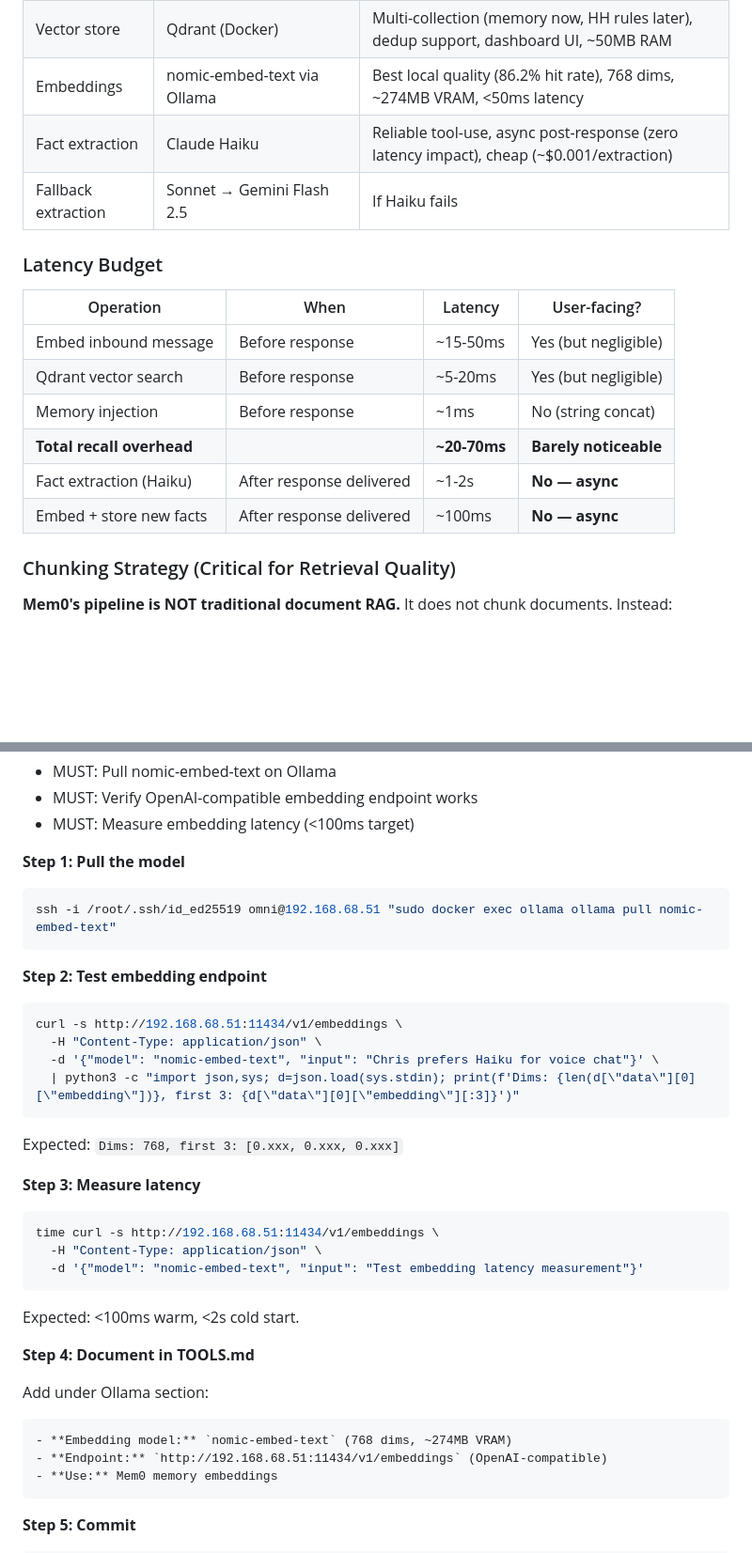
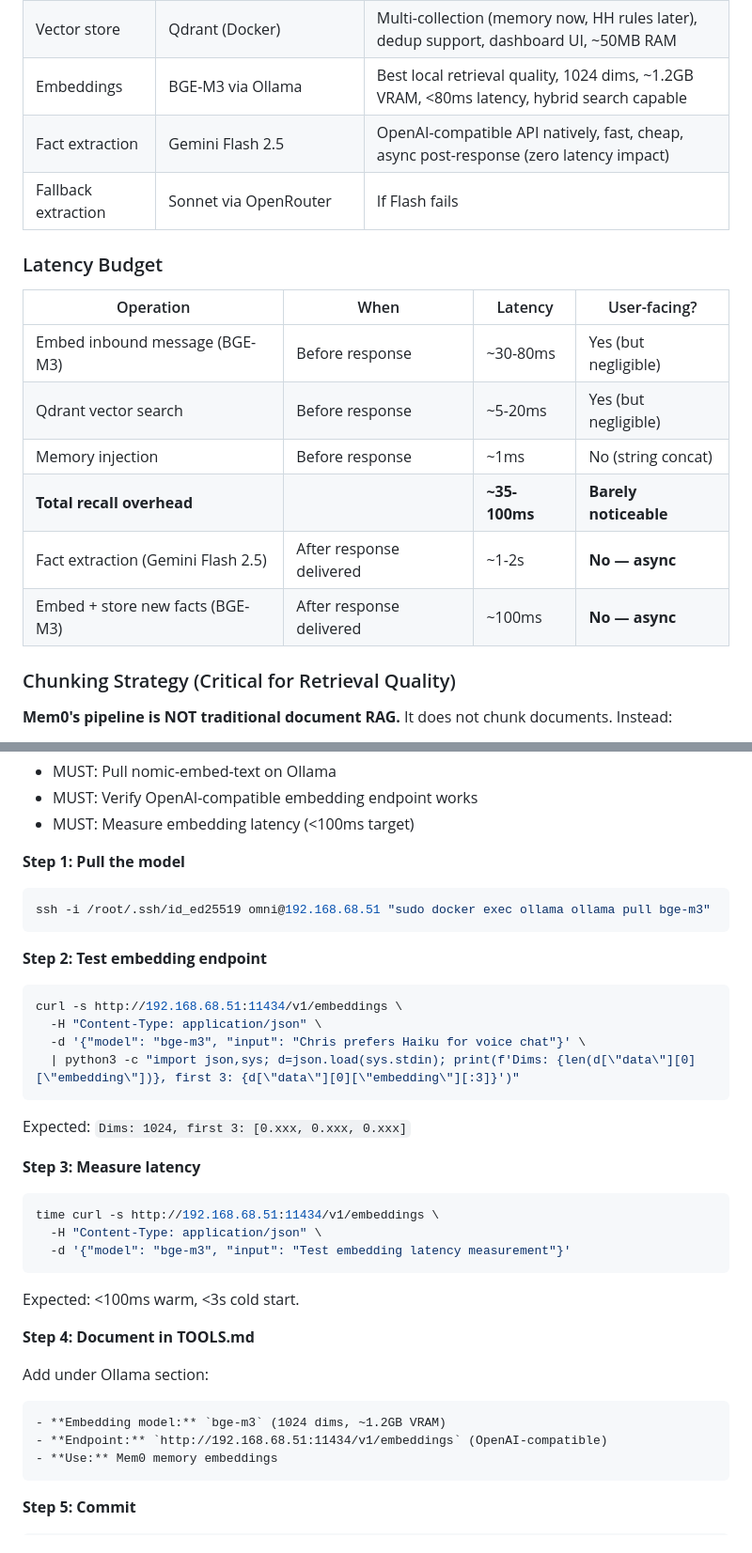
Before and after one commit to cambriel-cpu/omni-vox, a Markdown page: docs/plans/2026-03-07-mem0-rag-implementation.md, 2 parts joined by grey strips. Shown at 94% size. Rendered like a GitHub page; blank space fills up the shorter version.

Commit message:
docs: update plan — BGE-M3 embeddings, Gemini Flash 2.5 extraction, Omni Vox hook verification

````diff
--- a/docs/plans/2026-03-07-mem0-rag-implementation.md
+++ b/docs/plans/2026-03-07-mem0-rag-implementation.md
@@ -44,20 +44,20 @@
 |-----------|--------|-----|
 | Plugin | tensakulabs/openclaw-mem0 | Fixes critical bugs in official plugin (broken auto-recall, baseURL ignored) |
 | Vector store | Qdrant (Docker) | Multi-collection (memory now, HH rules later), dedup support, dashboard UI, ~50MB RAM |
-| Embeddings | nomic-embed-text via Ollama | Best local quality (86.2% hit rate), 768 dims, ~274MB VRAM, <50ms latency |
-| Fact extraction | Claude Haiku | Reliable tool-use, async post-response (zero latency impact), cheap (~$0.001/extraction) |
-| Fallback extraction | Sonnet → Gemini Flash 2.5 | If Haiku fails |
+| Embeddings | BGE-M3 via Ollama | Best local retrieval quality, 1024 dims, ~1.2GB VRAM, <80ms latency, hybrid search capable |
+| Fact extraction | Gemini Flash 2.5 | OpenAI-compatible API natively, fast, cheap, async post-response (zero latency impact) |
+| Fallback extraction | Sonnet via OpenRouter | If Flash fails |
 
 ### Latency Budget
 
 | Operation | When | Latency | User-facing? |
 |-----------|------|---------|-------------|
-| Embed inbound message | Before response | ~15-50ms | Yes (but negligible) |
+| Embed inbound message (BGE-M3) | Before response | ~30-80ms | Yes (but negligible) |
 | Qdrant vector search | Before response | ~5-20ms | Yes (but negligible) |
 | Memory injection | Before response | ~1ms | No (string concat) |
-| **Total recall overhead** | | **~20-70ms** | **Barely noticeable** |
-| Fact extraction (Haiku) | After response delivered | ~1-2s | **No — async** |
-| Embed + store new facts | After response delivered | ~100ms | **No — async** |
+| **Total recall overhead** | | **~35-100ms** | **Barely noticeable** |
+| Fact extraction (Gemini Flash 2.5) | After response delivered | ~1-2s | **No — async** |
+| Embed + store new facts (BGE-M3) | After response delivered | ~100ms | **No — async** |
 
 ### Chunking Strategy (Critical for Retrieval Quality)
 
@@ -209,7 +209,7 @@ git commit -m "docs: add Qdrant vector database to TOOLS.md"
 **Step 1: Pull the model**
 
 ```bash
-ssh -i /root/.ssh/id_ed25519 omni@192.168.68.51 "sudo docker exec ollama ollama pull nomic-embed-text"
+ssh -i /root/.ssh/id_ed25519 omni@192.168.68.51 "sudo docker exec ollama ollama pull bge-m3"
 ```
 
 **Step 2: Test embedding endpoint**
@@ -217,25 +217,25 @@ ssh -i /root/.ssh/id_ed25519 omni@192.168.68.51 "sudo docker exec ollama ollama
 ```bash
 curl -s http://192.168.68.51:11434/v1/embeddings \
   -H "Content-Type: application/json" \
-  -d '{"model": "nomic-embed-text", "input": "Chris prefers Haiku for voice chat"}' \
+  -d '{"model": "bge-m3", "input": "Chris prefers Haiku for voice chat"}' \
   | python3 -c "import json,sys; d=json.load(sys.stdin); print(f'Dims: {len(d[\"data\"][0][\"embedding\"])}, first 3: {d[\"data\"][0][\"embedding\"][:3]}')"
 ```
-Expected: `Dims: 768, first 3: [0.xxx, 0.xxx, 0.xxx]`
+Expected: `Dims: 1024, first 3: [0.xxx, 0.xxx, 0.xxx]`
 
 **Step 3: Measure latency**
 
 ```bash
 time curl -s http://192.168.68.51:11434/v1/embeddings \
   -H "Content-Type: application/json" \
-  -d '{"model": "nomic-embed-text", "input": "Test embedding latency measurement"}'
+  -d '{"model": "bge-m3", "input": "Test embedding latency measurement"}'
 ```
-Expected: <100ms warm, <2s cold start.
+Expected: <100ms warm, <3s cold start.
 
 **Step 4: Document in TOOLS.md**
 
 Add under Ollama section:
 ```
-- **Embedding model:** `nomic-embed-text` (768 dims, ~274MB VRAM)
+- **Embedding model:** `bge-m3` (1024 dims, ~1.2GB VRAM)
 - **Endpoint:** `http://192.168.68.51:11434/v1/embeddings` (OpenAI-compatible)
 - **Use:** Mem0 memory embeddings
 ```
````
Also changed, not shown: other parts of docs/plans/2026-03-07-mem0-rag-implementation.md (+11 -13 lines).
